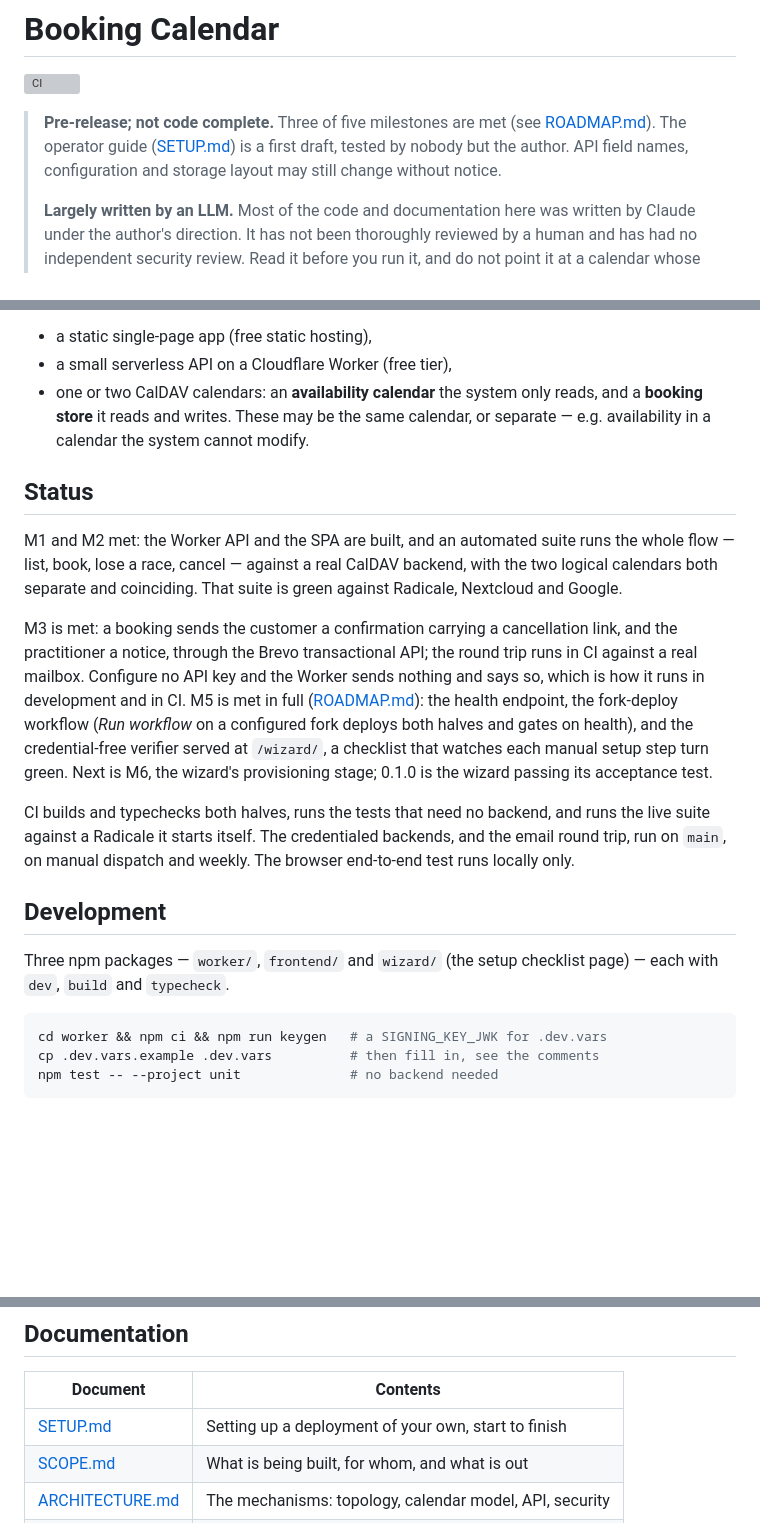
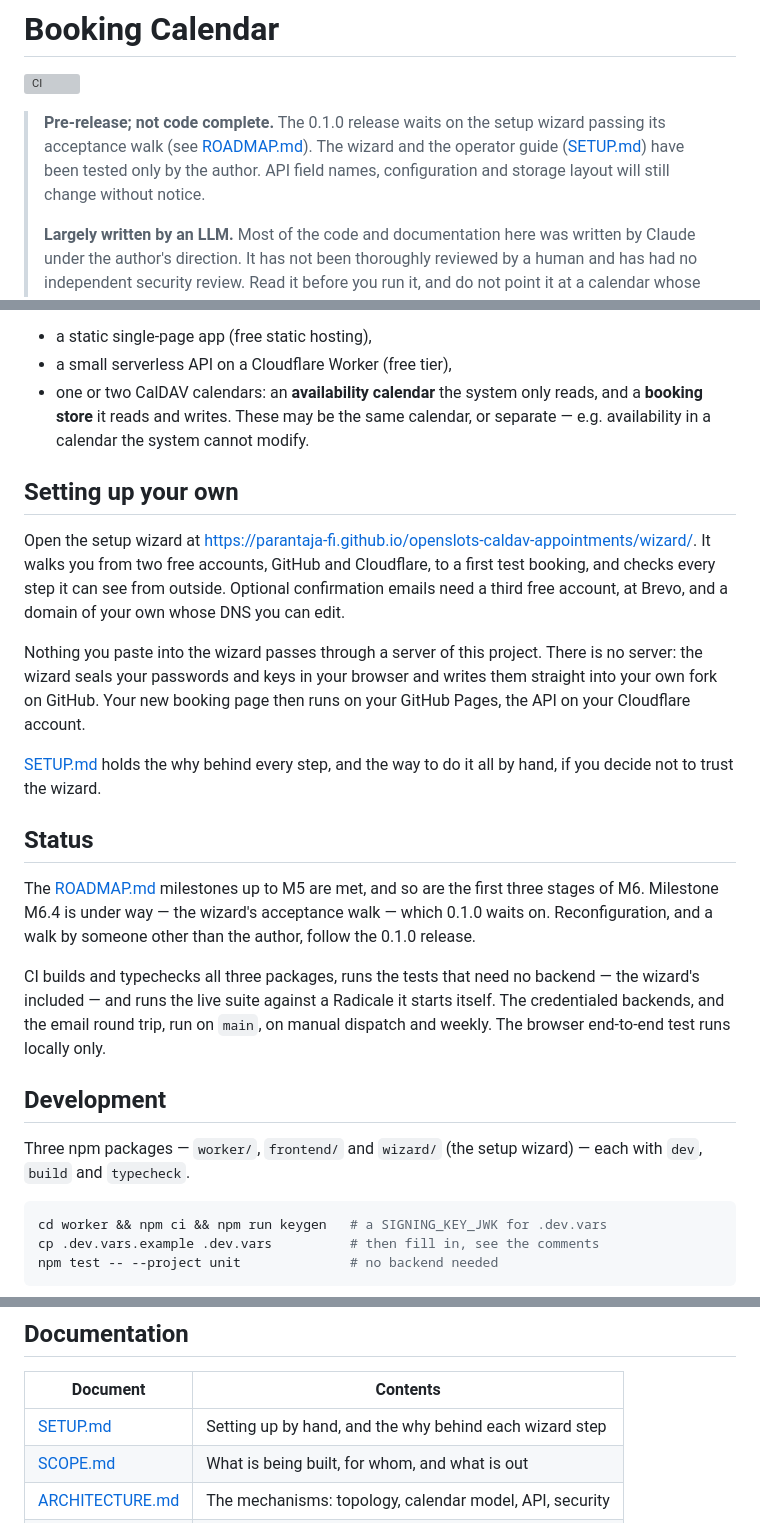
Before and after one commit to parantaja-fi/openslots-caldav-appointments, a Markdown page: README.md, 3 parts joined by grey strips. Rendered like a GitHub page; blank space fills up the shorter version; grey boxes are pictures that could not be loaded.

Commit message:
The README catches up with the setup wizard
The banner and status move on to M6.4, the wizard's acceptance walk,
which 0.1.0 waits on; reconfiguration and the external walk follow the
release. A new section points practitioners at the upstream wizard:
two free accounts, plus Brevo and a domain of their own for the
optional emails, and nothing pasted ever passing a server of the
project. CI is described as covering all three packages.

Co-Authored-By: Claude Opus 5.5 <noreply@anthropic.com>

````diff
--- a/README.md
+++ b/README.md
@@ -2,11 +2,11 @@
 
 [![CI](https://github.com/parantaja-fi/openslots-caldav-appointments/actions/workflows/ci.yml/badge.svg)](https://github.com/parantaja-fi/openslots-caldav-appointments/actions/workflows/ci.yml)
 
-> **Pre-release; not code complete.** Three of five milestones are met
-> (see [ROADMAP.md](ROADMAP.md)). The operator guide
-> ([SETUP.md](SETUP.md)) is a first draft, tested by nobody but the
-> author. API field names, configuration and storage layout may still
-> change without notice.
+> **Pre-release; not code complete.** The 0.1.0 release waits on the
+> setup wizard passing its acceptance walk (see [ROADMAP.md](ROADMAP.md)).
+> The wizard and the operator guide ([SETUP.md](SETUP.md)) have been
+> tested only by the author. API field names, configuration and storage
+> layout will still change without notice.
 >
 > **Largely written by an LLM.** Most of the code and documentation here
 > was written by Claude under the author's direction. It has not been
@@ -37,35 +37,42 @@ Three parts:
   the same calendar, or separate — e.g. availability in a calendar the
   system cannot modify.
 
+## Setting up your own
+
+Open the setup wizard at
+<https://parantaja-fi.github.io/openslots-caldav-appointments/wizard/>.
+It walks you from two free accounts, GitHub and Cloudflare, to a first
+test booking, and checks every step it can see from outside.
+Optional confirmation emails need a third free account, at Brevo,
+and a domain of your own whose DNS you can edit.
+
+Nothing you paste into the wizard passes through a server of this project.
+There is no server: the wizard seals your passwords and keys in your browser
+and writes them straight into your own fork on GitHub.
+Your new booking page then runs on your GitHub Pages,
+the API on your Cloudflare account.
+
+[SETUP.md](SETUP.md) holds the why behind every step, and the way to
+do it all by hand, if you decide not to trust the wizard.
+
 ## Status
 
-M1 and M2 met: the Worker API and the SPA are built, and an automated
-suite runs the whole flow — list, book, lose a race, cancel — against a
-real CalDAV backend, with the two logical calendars both separate and
-coinciding. That suite is green against Radicale, Nextcloud and Google.
+The [ROADMAP.md](ROADMAP.md) milestones up to M5 are met, and so are the
+first three stages of M6. Milestone M6.4 is under way — the wizard's
+acceptance walk — which 0.1.0 waits on.
+Reconfiguration, and a walk by someone other than the author, follow the
+0.1.0 release.
 
-M3 is met: a booking sends the customer a confirmation carrying a
-cancellation link, and the practitioner a notice, through the Brevo
-transactional API; the round trip runs in CI against a real mailbox.
-Configure no API key and the Worker sends nothing and says so, which is
-how it runs in development and in CI. M5 is met in full
-([ROADMAP.md](ROADMAP.md)): the health endpoint, the fork-deploy
-workflow (*Run workflow* on a configured fork deploys both halves and
-gates on health), and the credential-free verifier served at
-`/wizard/`, a checklist that watches each manual setup step turn
-green. Next is M6, the wizard's provisioning stage; 0.1.0 is the
-wizard passing its acceptance test.
-
-CI builds and typechecks both halves, runs the tests that need no
-backend, and runs the live suite against a Radicale it starts itself. The
-credentialed backends, and the email round trip, run on `main`, on
-manual dispatch and weekly. The browser end-to-end test runs locally
-only.
+CI builds and typechecks all three packages, runs the tests that need no
+backend — the wizard's included — and runs the live suite against a
+Radicale it starts itself. The credentialed backends, and the email
+round trip, run on `main`, on manual dispatch and weekly. The browser
+end-to-end test runs locally only.
 
 ## Development
 
 Three npm packages — `worker/`, `frontend/` and `wizard/` (the setup
-checklist page) — each with `dev`, `build` and `typecheck`.
+wizard) — each with `dev`, `build` and `typecheck`.
 
 ```sh
 cd worker && npm ci && npm run keygen   # a SIGNING_KEY_JWK for .dev.vars
@@ -150,7 +157,7 @@ touching local testing or production), `TESTMAIL_APIKEY` and
 
 | Document | Contents |
 |---|---|
-| [SETUP.md](SETUP.md) | Setting up a deployment of your own, start to finish |
+| [SETUP.md](SETUP.md) | Setting up by hand, and the why behind each wizard step |
 | [SCOPE.md](SCOPE.md) | What is being built, for whom, and what is out |
 | [ARCHITECTURE.md](ARCHITECTURE.md) | The mechanisms: topology, calendar model, API, security |
 | [ROADMAP.md](ROADMAP.md) | Milestones from here to 0.2.0 |
````
